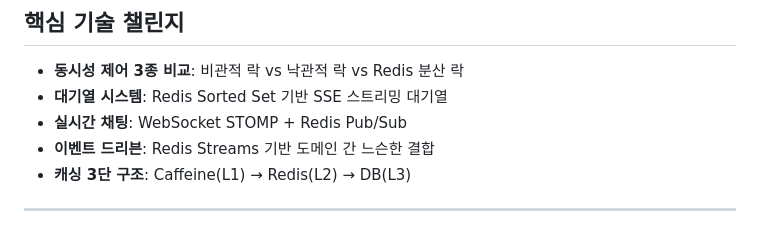
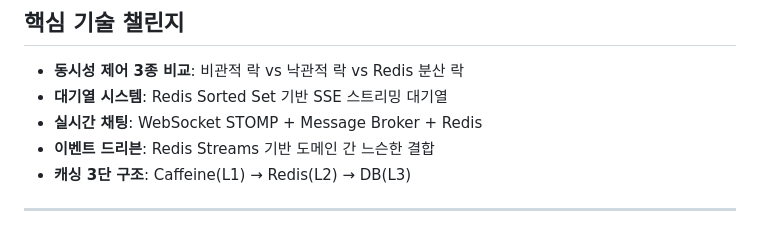
Before and after one commit to KT-Cloud-2/sportsify_backend, a Markdown page: README.md, the part around the change. GitHub-like rendering.

Commit message:
Modify real-time chat description in README
Updated real-time chat section to include Message Broker.

```diff
--- a/README.md
+++ b/README.md
@@ -32,7 +32,7 @@
 
 - **동시성 제어 3종 비교**: 비관적 락 vs 낙관적 락 vs Redis 분산 락
 - **대기열 시스템**: Redis Sorted Set 기반 SSE 스트리밍 대기열
-- **실시간 채팅**: WebSocket STOMP + Redis Pub/Sub
+- **실시간 채팅**: WebSocket STOMP + Message Broker + Redis
 - **이벤트 드리븐**: Redis Streams 기반 도메인 간 느슨한 결합
 - **캐싱 3단 구조**: Caffeine(L1) → Redis(L2) → DB(L3)
 
```
